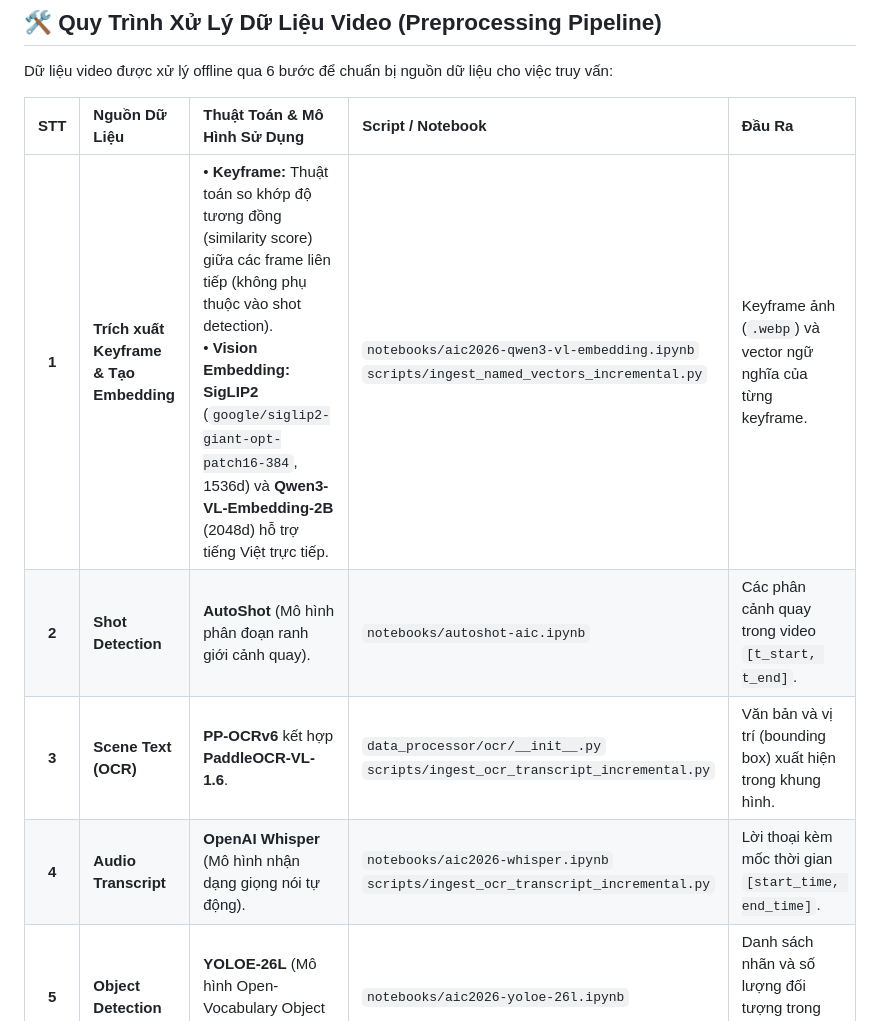
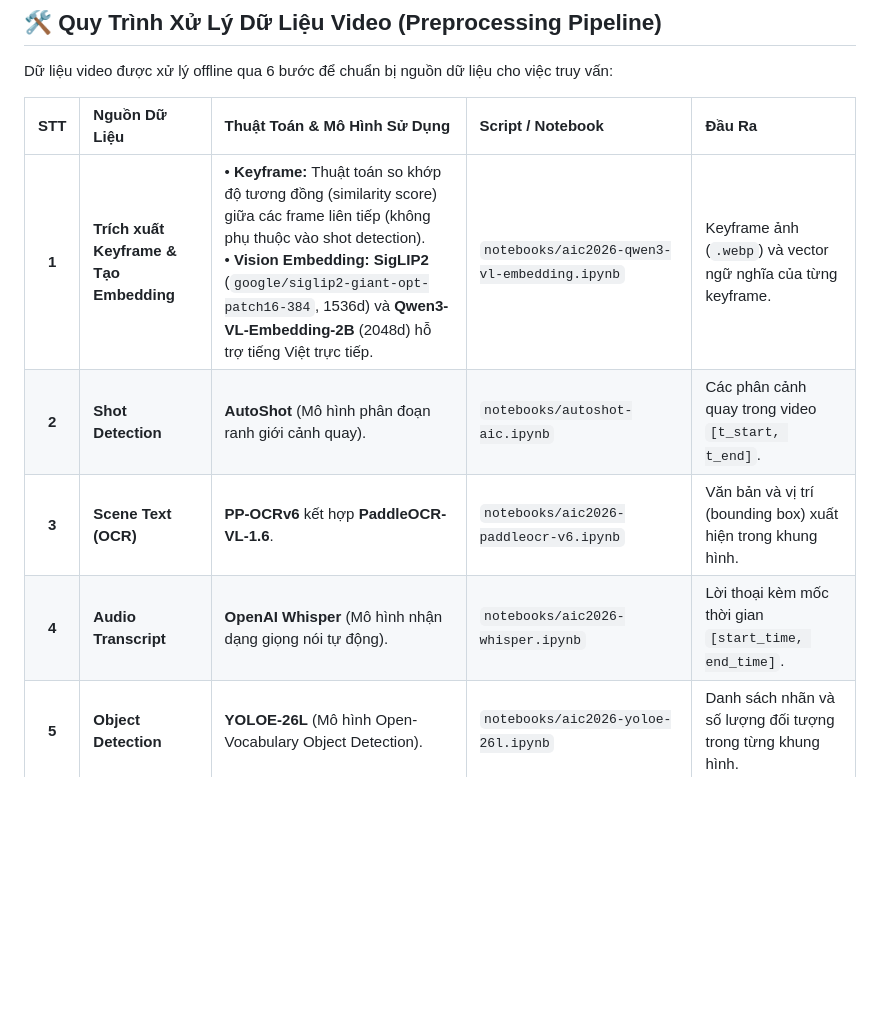
Before and after one commit to NT-Loi/TK22-LQDBD-AIC2026, a Markdown page: README.md, the part around the change. Rendered like a GitHub page; blank space fills up the shorter version.

```diff
--- a/README.md
+++ b/README.md
@@ -15,10 +15,10 @@ Dữ liệu video được xử lý offline qua 6 bước để chuẩn bị ngu
 
 | STT | Nguồn Dữ Liệu | Thuật Toán & Mô Hình Sử Dụng | Script / Notebook | Đầu Ra |
 | :---: | :--- | :--- | :--- | :--- |
-| **1** | **Trích xuất Keyframe & Tạo Embedding** | • **Keyframe:** Thuật toán so khớp độ tương đồng (similarity score) giữa các frame liên tiếp (không phụ thuộc vào shot detection).<br>• **Vision Embedding:** **SigLIP2** (`google/siglip2-giant-opt-patch16-384`, 1536d) và **Qwen3-VL-Embedding-2B** (2048d) hỗ trợ tiếng Việt trực tiếp. | `notebooks/aic2026-qwen3-vl-embedding.ipynb`<br>`scripts/ingest_named_vectors_incremental.py` | Keyframe ảnh (`.webp`) và vector ngữ nghĩa của từng keyframe. |
+| **1** | **Trích xuất Keyframe & Tạo Embedding** | • **Keyframe:** Thuật toán so khớp độ tương đồng (similarity score) giữa các frame liên tiếp (không phụ thuộc vào shot detection).<br>• **Vision Embedding:** **SigLIP2** (`google/siglip2-giant-opt-patch16-384`, 1536d) và **Qwen3-VL-Embedding-2B** (2048d) hỗ trợ tiếng Việt trực tiếp. | `notebooks/aic2026-qwen3-vl-embedding.ipynb` | Keyframe ảnh (`.webp`) và vector ngữ nghĩa của từng keyframe. |
 | **2** | **Shot Detection** | **AutoShot** (Mô hình phân đoạn ranh giới cảnh quay). | `notebooks/autoshot-aic.ipynb` | Các phân cảnh quay trong video `[t_start, t_end]`. |
-| **3** | **Scene Text (OCR)** | **PP-OCRv6** kết hợp **PaddleOCR-VL-1.6**. | `data_processor/ocr/__init__.py`<br>`scripts/ingest_ocr_transcript_incremental.py` | Văn bản và vị trí (bounding box) xuất hiện trong khung hình. |
-| **4** | **Audio Transcript** | **OpenAI Whisper** (Mô hình nhận dạng giọng nói tự động). | `notebooks/aic2026-whisper.ipynb`<br>`scripts/ingest_ocr_transcript_incremental.py` | Lời thoại kèm mốc thời gian `[start_time, end_time]`. |
+| **3** | **Scene Text (OCR)** | **PP-OCRv6** kết hợp **PaddleOCR-VL-1.6**. | `notebooks/aic2026-paddleocr-v6.ipynb` | Văn bản và vị trí (bounding box) xuất hiện trong khung hình. |
+| **4** | **Audio Transcript** | **OpenAI Whisper** (Mô hình nhận dạng giọng nói tự động). | `notebooks/aic2026-whisper.ipynb` | Lời thoại kèm mốc thời gian `[start_time, end_time]`. |
 | **5** | **Object Detection** | **YOLOE-26L** (Mô hình Open-Vocabulary Object Detection). | `notebooks/aic2026-yoloe-26l.ipynb` | Danh sách nhãn và số lượng đối tượng trong từng khung hình. |
 | **6** | **Shot Captioning** | **Gemini 2.5 Flash Lite** (via Vertex AI) mô tả cảnh + **Qwen3-Embedding-0.6B** (1024d) tạo vector mô tả. | `data_processor/caption`<br>`notebooks/aic2026-qwen3-embedding.ipynb` | Đoạn văn mô tả chi tiết và vector ngữ nghĩa của phân cảnh. |
 
```
